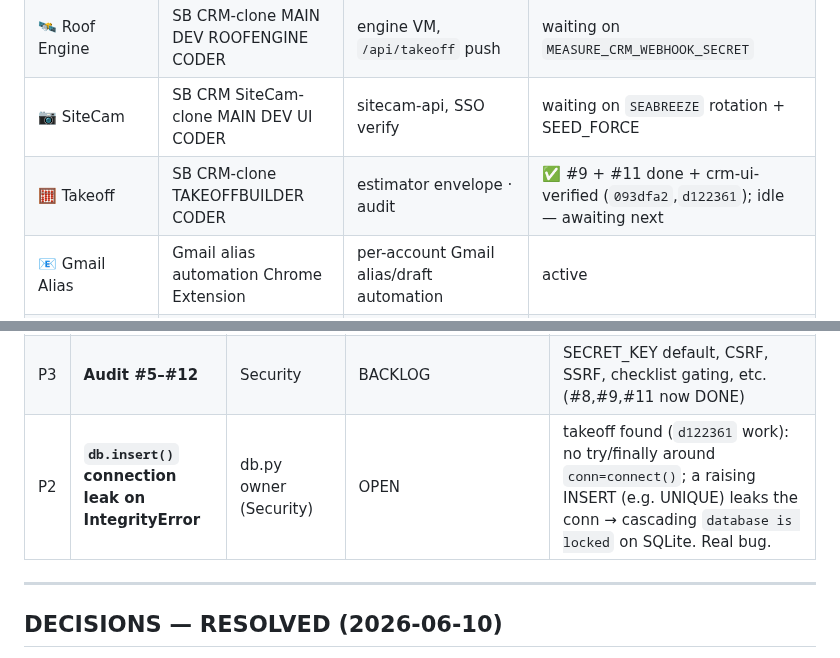
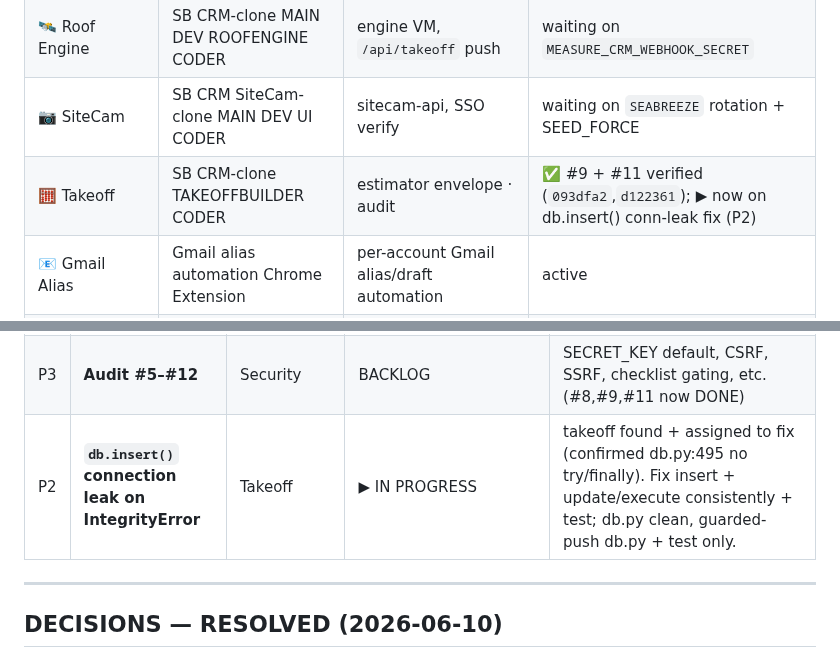
Before and after one commit to dannybivins83-blip/collab-crm, a Markdown page: coordination/BOARD.md, 2 parts joined by grey strips. Drawn GitHub-style.

Commit message:
Board: takeoff assigned db.insert() conn-leak fix (P2, in progress)
Co-Authored-By: Claude Opus 4.8 <noreply@anthropic.com>

```diff
--- a/coordination/BOARD.md
+++ b/coordination/BOARD.md
@@ -21,7 +21,7 @@ update your row → push. One pusher at a time. Don't route status through the o
 | 📐 Measurement | SeaBreeze roof measurement specialist | measurement ingest | idle |
 | 🛰️ Roof Engine | SB CRM-clone MAIN DEV ROOFENGINE CODER | engine VM, `/api/takeoff` push | waiting on `MEASURE_CRM_WEBHOOK_SECRET` |
 | 📷 SiteCam | SB CRM SiteCam-clone MAIN DEV UI CODER | sitecam-api, SSO verify | waiting on `SEABREEZE` rotation + SEED_FORCE |
-| 🧮 Takeoff | SB CRM-clone TAKEOFFBUILDER CODER | estimator envelope · audit | ✅ #9 + #11 done + crm-ui-verified (`093dfa2`,`d122361`); idle — awaiting next |
+| 🧮 Takeoff | SB CRM-clone TAKEOFFBUILDER CODER | estimator envelope · audit | ✅ #9 + #11 verified (`093dfa2`,`d122361`); ▶ now on db.insert() conn-leak fix (P2) |
 | 📧 Gmail Alias | Gmail alias automation Chrome Extension | per-account Gmail alias/draft automation | active |
 | 🏢 WWS (SEPARATE project) | WWSLGC: WWS CRM + WWS SiteCam | 2nd tenant — NOT in this repo | ⚠ divergence risk — assess fork vs. make-it-a-tenant of this codebase |
 
@@ -42,7 +42,7 @@ update your row → push. One pusher at a time. Don't route status through the o
 | P3 | **SSO go-live** | SiteCam + owner | BLOCKED | Needs fresh `SEABREEZE` on both sides + sitecam-api `SEED_FORCE=true`. |
 | P3 | **QuickBooks integration (product)** | TBD | BACKLOG | Per-tenant OAuth design needed for white-label. |
 | P3 | **Audit #5–#12** | Security | BACKLOG | SECRET_KEY default, CSRF, SSRF, checklist gating, etc. (#8,#9,#11 now DONE) |
-| P2 | **`db.insert()` connection leak on IntegrityError** | db.py owner (Security) | OPEN | takeoff found (`d122361` work): no try/finally around `conn=connect()`; a raising INSERT (e.g. UNIQUE) leaks the conn → cascading `database is locked` on SQLite. Real bug. |
+| P2 | **`db.insert()` connection leak on IntegrityError** | Takeoff | ▶ IN PROGRESS | takeoff found + assigned to fix (confirmed db.py:495 no try/finally). Fix insert + update/execute consistently + test; db.py clean, guarded-push db.py + test only. |
 
 ---
 
```
